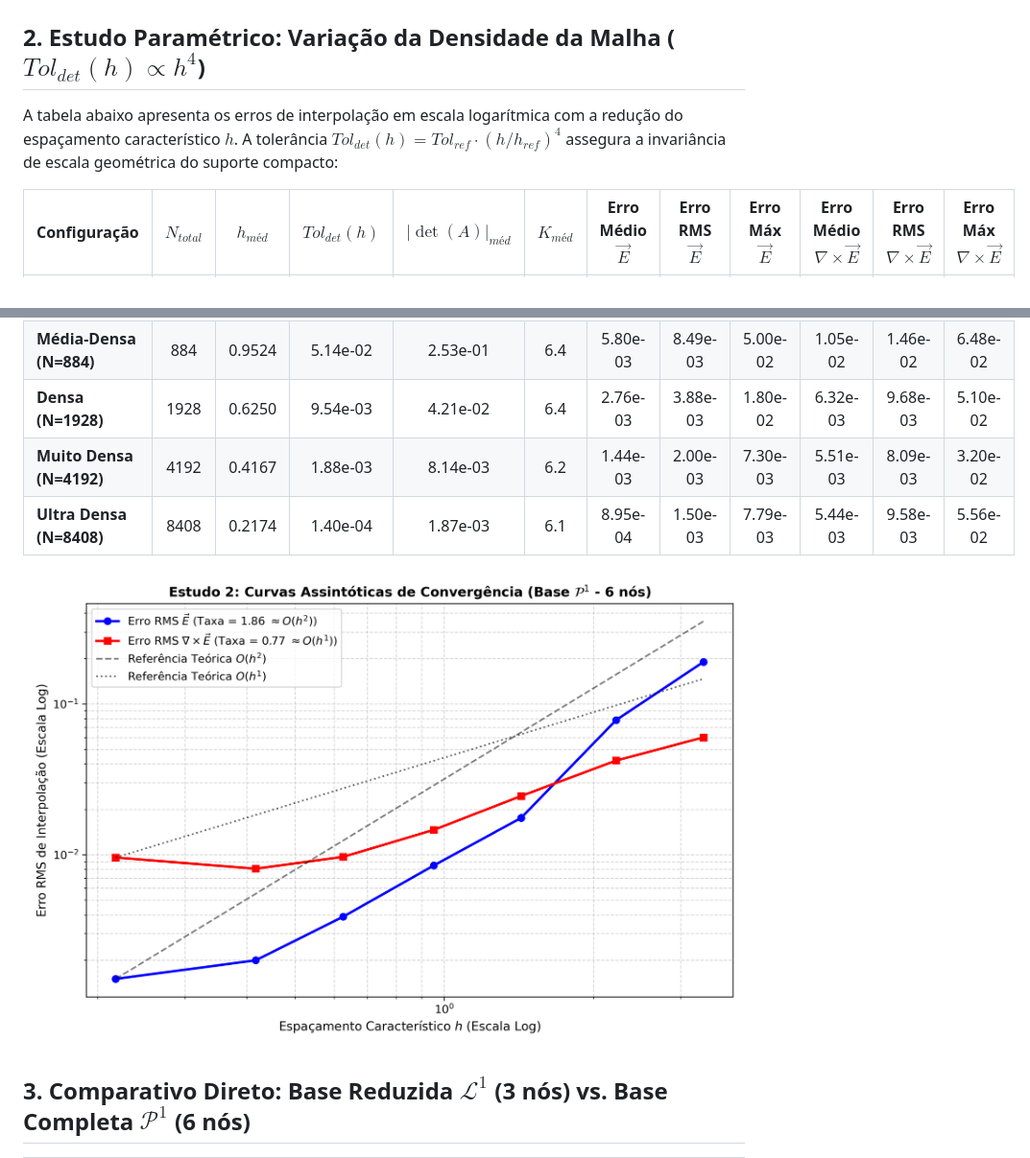
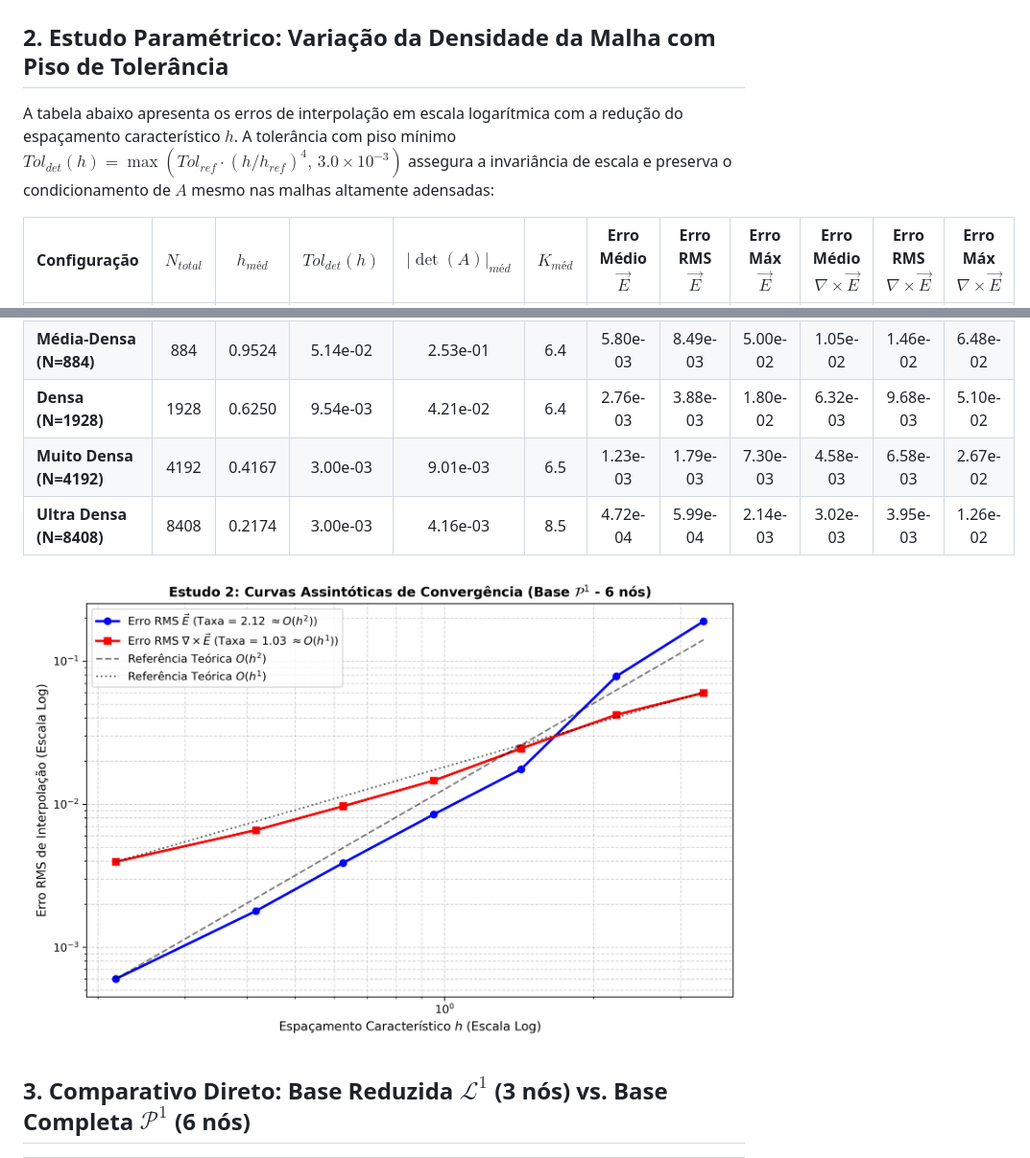
Before and after one commit to rencmbr/teste-cod, a Markdown page: relatorios/relatorio_analise_parametrica_P1.md, 2 parts joined by grey strips. Shown: that part at 96% size. Drawn GitHub-style; pictures changed too: relatorios/analise_densidade_convergencia_P1.png.

```diff
--- a/relatorios/relatorio_analise_parametrica_P1.md
+++ b/relatorios/relatorio_analise_parametrica_P1.md
@@ -22,9 +22,9 @@ O teste foi conduzido na malha intermediária ($N = 416$ nós, $h = 1.4286\text{
 
 ![Análise de Tolerância P1](analise_tolerancia_P1.png)
 
-## 2. Estudo Paramétrico: Variação da Densidade da Malha ($Tol_{det}(h) \propto h^4$)
+## 2. Estudo Paramétrico: Variação da Densidade da Malha com Piso de Tolerância
 
-A tabela abaixo apresenta os erros de interpolação em escala logarítmica com a redução do espaçamento característico $h$. A tolerância $Tol_{det}(h) = Tol_{ref} \cdot (h / h_{ref})^4$ assegura a invariância de escala geométrica do suporte compacto:
+A tabela abaixo apresenta os erros de interpolação em escala logarítmica com a redução do espaçamento característico $h$. A tolerância com piso mínimo $Tol_{det}(h) = \max\left(Tol_{ref} \cdot (h / h_{ref})^4, \, 3.0 \times 10^{-3}\right)$ assegura a invariância de escala e preserva o condicionamento de $A$ mesmo nas malhas altamente adensadas:
 
 | Configuração | $N_{total}$ | $h_{méd}$ | $Tol_{det}(h)$ | $\vert\det(A)\vert_{méd}$ | $K_{méd}$ | Erro Médio $\vec{E}$ | Erro RMS $\vec{E}$ | Erro Máx $\vec{E}$ | Erro Médio $\nabla\times\vec{E}$ | Erro RMS $\nabla\times\vec{E}$ | Erro Máx $\nabla\times\vec{E}$ |
 |:---|:---:|:---:|:---:|:---:|:---:|:---:|:---:|:---:|:---:|:---:|:---:|
@@ -33,8 +33,8 @@ A tabela abaixo apresenta os erros de interpolação em escala logarítmica com
 | **Média (N=416)** | 416 | 1.4286 | 2.60e-01 | 8.18e-01 | 6.5 | 1.25e-02 | 1.75e-02 | 7.65e-02 | 1.65e-02 | 2.45e-02 | 1.08e-01 |
 | **Média-Densa (N=884)** | 884 | 0.9524 | 5.14e-02 | 2.53e-01 | 6.4 | 5.80e-03 | 8.49e-03 | 5.00e-02 | 1.05e-02 | 1.46e-02 | 6.48e-02 |
 | **Densa (N=1928)** | 1928 | 0.6250 | 9.54e-03 | 4.21e-02 | 6.4 | 2.76e-03 | 3.88e-03 | 1.80e-02 | 6.32e-03 | 9.68e-03 | 5.10e-02 |
-| **Muito Densa (N=4192)** | 4192 | 0.4167 | 1.88e-03 | 8.14e-03 | 6.2 | 1.44e-03 | 2.00e-03 | 7.30e-03 | 5.51e-03 | 8.09e-03 | 3.20e-02 |
-| **Ultra Densa (N=8408)** | 8408 | 0.2174 | 1.40e-04 | 1.87e-03 | 6.1 | 8.95e-04 | 1.50e-03 | 7.79e-03 | 5.44e-03 | 9.58e-03 | 5.56e-02 |
+| **Muito Densa (N=4192)** | 4192 | 0.4167 | 3.00e-03 | 9.01e-03 | 6.5 | 1.23e-03 | 1.79e-03 | 7.30e-03 | 4.58e-03 | 6.58e-03 | 2.67e-02 |
+| **Ultra Densa (N=8408)** | 8408 | 0.2174 | 3.00e-03 | 4.16e-03 | 8.5 | 4.72e-04 | 5.99e-04 | 2.14e-03 | 3.02e-03 | 3.95e-03 | 1.26e-02 |
 
 ![Convergência de Malha P1](analise_densidade_convergencia_P1.png)
 
```
Also changed, not shown: other parts of relatorios/relatorio_analise_parametrica_P1.md (+8 -9 lines), relatorios/comparativo_L1_vs_P1.png, relatorios/painel_analise_parametrica_P1.png, 1 other file.
